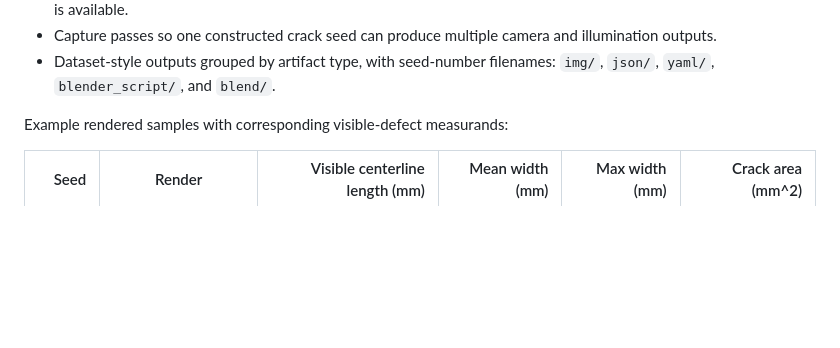
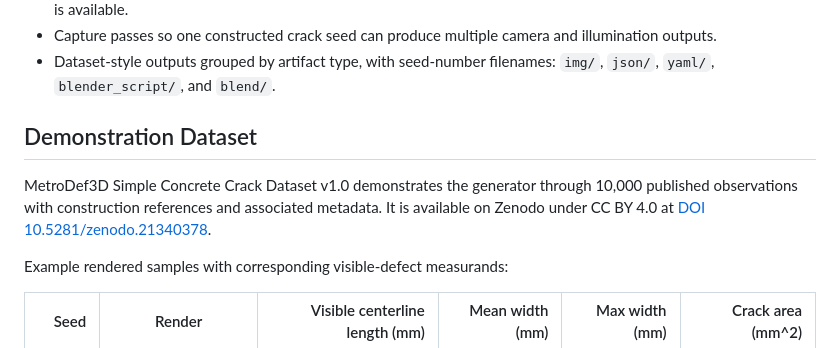
Before and after one commit to henriVennikas/metrodef3d, a Markdown page: README.md, the part around the change. Drawn GitHub-style; blank space fills up the shorter version.

Commit message:
Link demonstration dataset from README

```diff
--- a/README.md
+++ b/README.md
@@ -15,6 +15,13 @@ The current slice provides:
   illumination outputs.
 - Dataset-style outputs grouped by artifact type, with seed-number filenames:
   `img/`, `json/`, `yaml/`, `blender_script/`, and `blend/`.
+
+## Demonstration Dataset
+
+MetroDef3D Simple Concrete Crack Dataset v1.0 demonstrates the generator
+through 10,000 published observations with construction references and
+associated metadata. It is available on Zenodo under CC BY 4.0 at
+[DOI 10.5281/zenodo.21340378](https://doi.org/10.5281/zenodo.21340378).
 
 Example rendered samples with corresponding visible-defect measurands:
 
```
